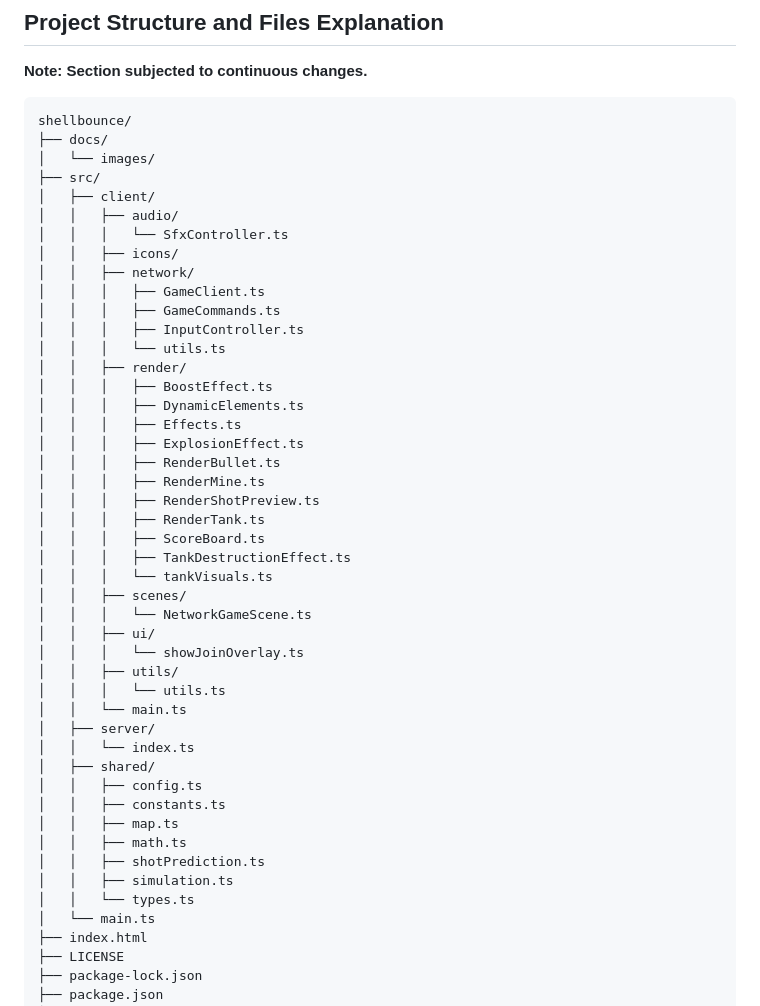
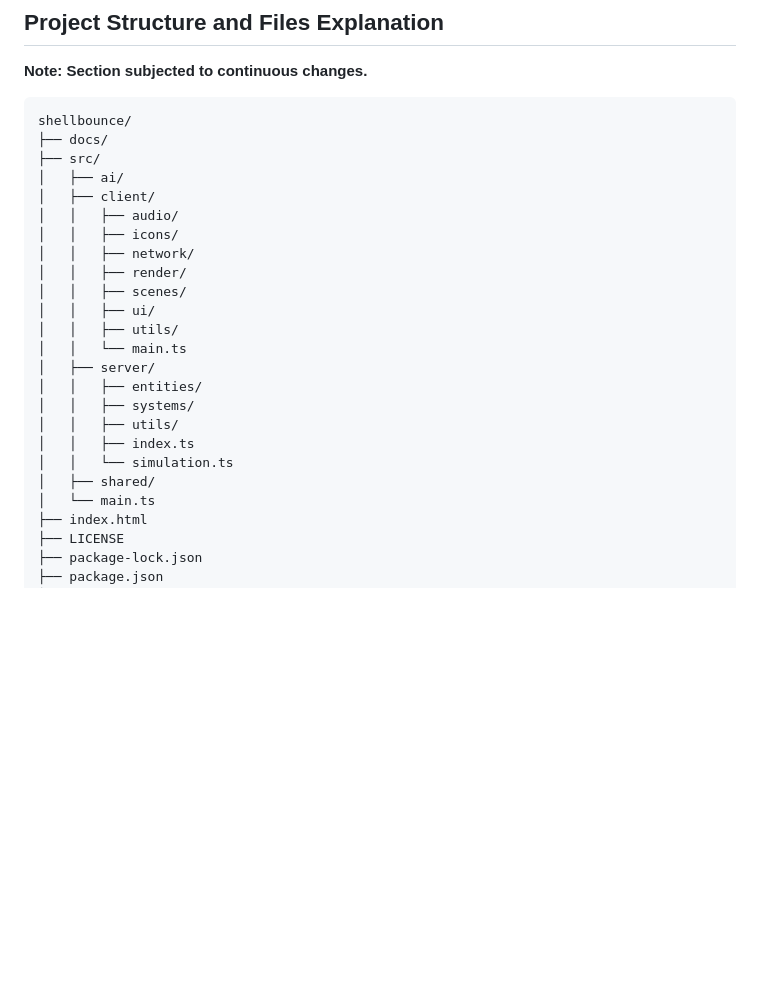
Before and after one commit to edoardopareti/shellbounce, a Markdown page: README.md, the part around the change. Rendered like a GitHub page; blank space fills up the shorter version.

Commit message:
docs - updated project structure in readme

````diff
--- a/README.md
+++ b/README.md
@@ -102,46 +102,24 @@ npm run dev:client
 ```text
 shellbounce/
 ├── docs/
-│   └── images/
 ├── src/
+│   ├── ai/
 │   ├── client/
 │   │   ├── audio/
-│   │   │   └── SfxController.ts
 │   │   ├── icons/
 │   │   ├── network/
-│   │   │   ├── GameClient.ts
-│   │   │   ├── GameCommands.ts
-│   │   │   ├── InputController.ts
-│   │   │   └── utils.ts
 │   │   ├── render/
-│   │   │   ├── BoostEffect.ts
-│   │   │   ├── DynamicElements.ts
-│   │   │   ├── Effects.ts
-│   │   │   ├── ExplosionEffect.ts
-│   │   │   ├── RenderBullet.ts
-│   │   │   ├── RenderMine.ts
-│   │   │   ├── RenderShotPreview.ts
-│   │   │   ├── RenderTank.ts
-│   │   │   ├── ScoreBoard.ts
-│   │   │   ├── TankDestructionEffect.ts
-│   │   │   └── tankVisuals.ts
 │   │   ├── scenes/
-│   │   │   └── NetworkGameScene.ts
 │   │   ├── ui/
-│   │   │   └── showJoinOverlay.ts
 │   │   ├── utils/
-│   │   │   └── utils.ts
 │   │   └── main.ts
 │   ├── server/
-│   │   └── index.ts
+│   │   ├── entities/
+│   │   ├── systems/
+│   │   ├── utils/
+│   │   ├── index.ts
+│   │   └── simulation.ts
 │   ├── shared/
-│   │   ├── config.ts
-│   │   ├── constants.ts
-│   │   ├── map.ts
-│   │   ├── math.ts
-│   │   ├── shotPrediction.ts
-│   │   ├── simulation.ts
-│   │   └── types.ts
 │   └── main.ts
 ├── index.html
 ├── LICENSE
````
